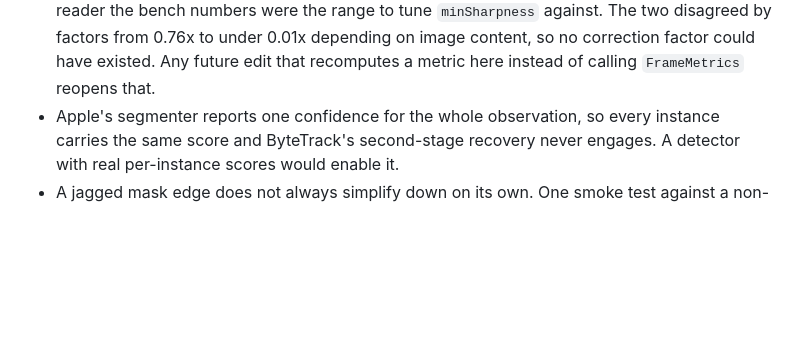
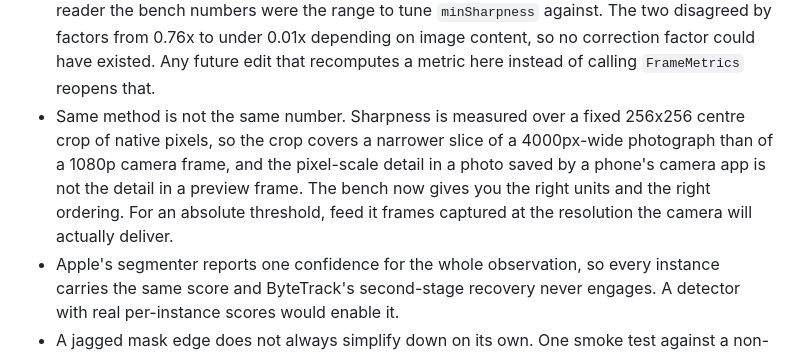
Before and after one commit to ayaan-gupta/kart, a Markdown page: docs/detector-measurement.md, the part around the change. GitHub-like rendering; blank space fills up the shorter version.

Commit message:
docs: note that a shared method still needs matching resolution to give a threshold

```diff
--- a/docs/detector-measurement.md
+++ b/docs/detector-measurement.md
@@ -77,6 +77,12 @@ Two candidates, and the licence is the deciding factor between them:
   bench numbers were the range to tune `minSharpness` against. The two disagreed by factors from
   0.76x to under 0.01x depending on image content, so no correction factor could have existed.
   Any future edit that recomputes a metric here instead of calling `FrameMetrics` reopens that.
+- Same method is not the same number. Sharpness is measured over a fixed 256x256 centre crop of
+  native pixels, so the crop covers a narrower slice of a 4000px-wide photograph than of a
+  1080p camera frame, and the pixel-scale detail in a photo saved by a phone's camera app is not
+  the detail in a preview frame. The bench now gives you the right units and the right ordering.
+  For an absolute threshold, feed it frames captured at the resolution the camera will actually
+  deliver.
 - Apple's segmenter reports one confidence for the whole observation, so every instance carries
   the same score and ByteTrack's second-stage recovery never engages. A detector with real
   per-instance scores would enable it.
```
